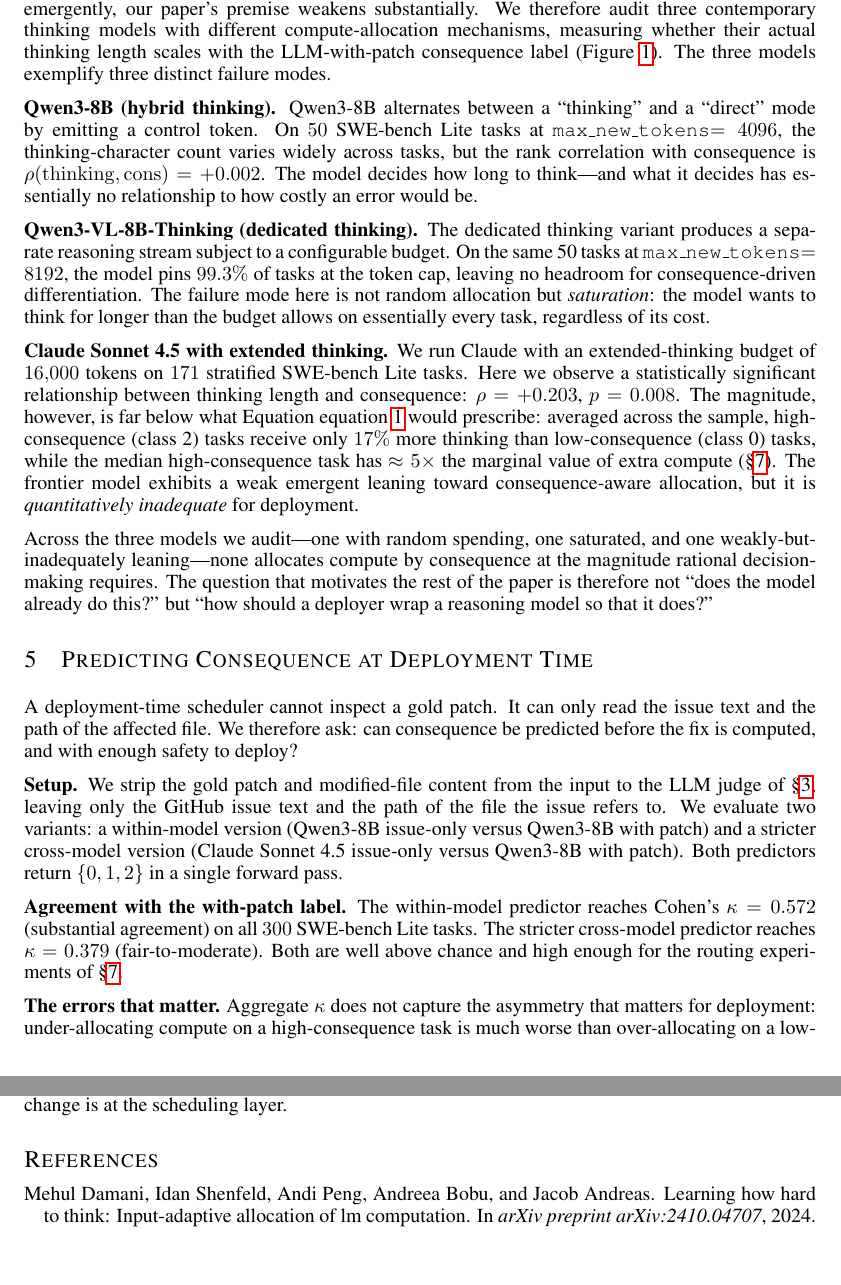
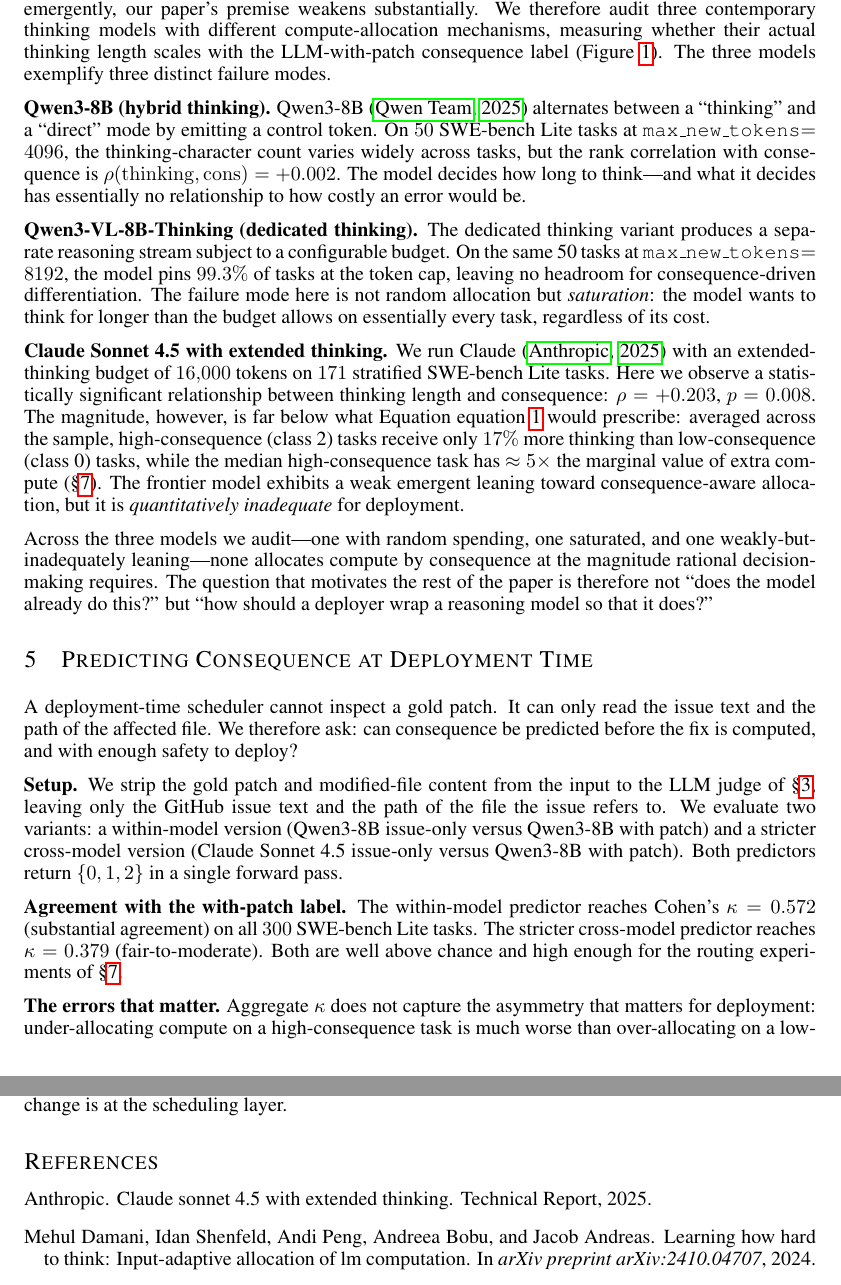
Before and after one commit to ANTI-Tony/ICLR_RM, a LaTeX paper (main.tex): two parts of pages 5 and 8 of 9, joined at a grey line, cut so that both start at the same text, the shorter picture padded with empty space. Compiled offline with pdfLaTeX.

Commit message:
Cite Qwen3 and Claude tech reports in model audit (fix orphan bib entries)

```diff
--- a/main.tex
+++ b/main.tex
@@ -335,8 +335,9 @@
 consequence label (Figure~\ref{fig:motivation}). The three models
 exemplify three distinct failure modes.
 
-\textbf{Qwen3-8B (hybrid thinking).} Qwen3-8B alternates between a
-``thinking'' and a ``direct'' mode by emitting a control token. On
+\textbf{Qwen3-8B (hybrid thinking).} Qwen3-8B~\citep{qwen2025qwen3}
+alternates between a ``thinking'' and a ``direct'' mode by emitting a
+control token. On
 $50$ SWE-bench Lite tasks at \texttt{max\_new\_tokens}$=4096$, the
 thinking-character count varies widely across tasks, but the rank
 correlation with consequence is
@@ -353,8 +354,9 @@
 \emph{saturation}: the model wants to think for longer than the budget
 allows on essentially every task, regardless of its cost.
 
-\textbf{Claude Sonnet 4.5 with extended thinking.} We run Claude with
-an extended-thinking budget of $16{,}000$ tokens on $171$ stratified
+\textbf{Claude Sonnet 4.5 with extended thinking.} We run
+Claude~\citep{anthropic2025claude45} with an extended-thinking budget
+of $16{,}000$ tokens on $171$ stratified
 SWE-bench Lite tasks. Here we observe a statistically significant
 relationship between thinking length and consequence:
 $\rho = +0.203$, $p = 0.008$. The magnitude, however, is far below
```
